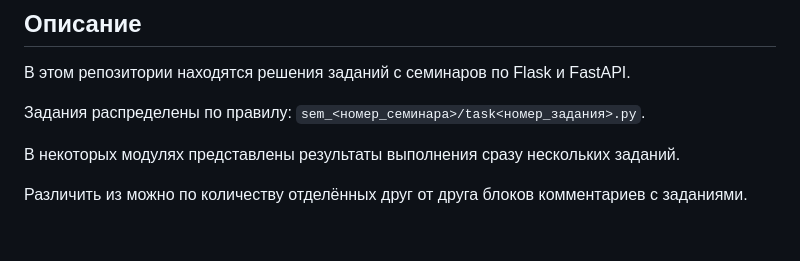
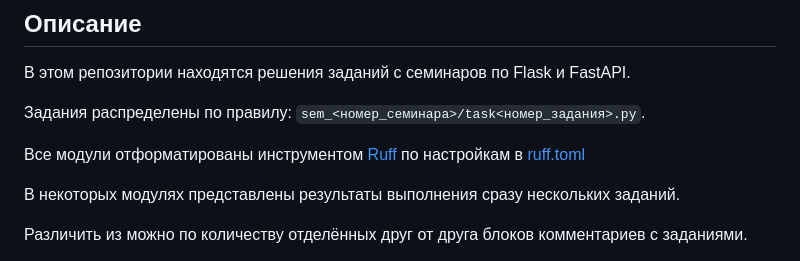
Before and after one commit to DispenserBro/flask_fastapi_sem, a Markdown page: README.md, the part around the change. Rendered like a GitHub page; blank space fills up the shorter version.

```diff
--- a/README.md
+++ b/README.md
@@ -12,6 +12,8 @@
 В этом репозитории находятся решения заданий с семинаров  по Flask и FastAPI.
 
 Задания распределены по правилу: `sem_<номер_семинара>/task<номер_задания>.py`.
+
+Все модули отформатированы инструментом [Ruff](https://docs.astral.sh/ruff/) по настройкам в [ruff.toml](./ruff.toml)
 
 В некоторых модулях представлены результаты выполнения сразу нескольких заданий.
 
```
